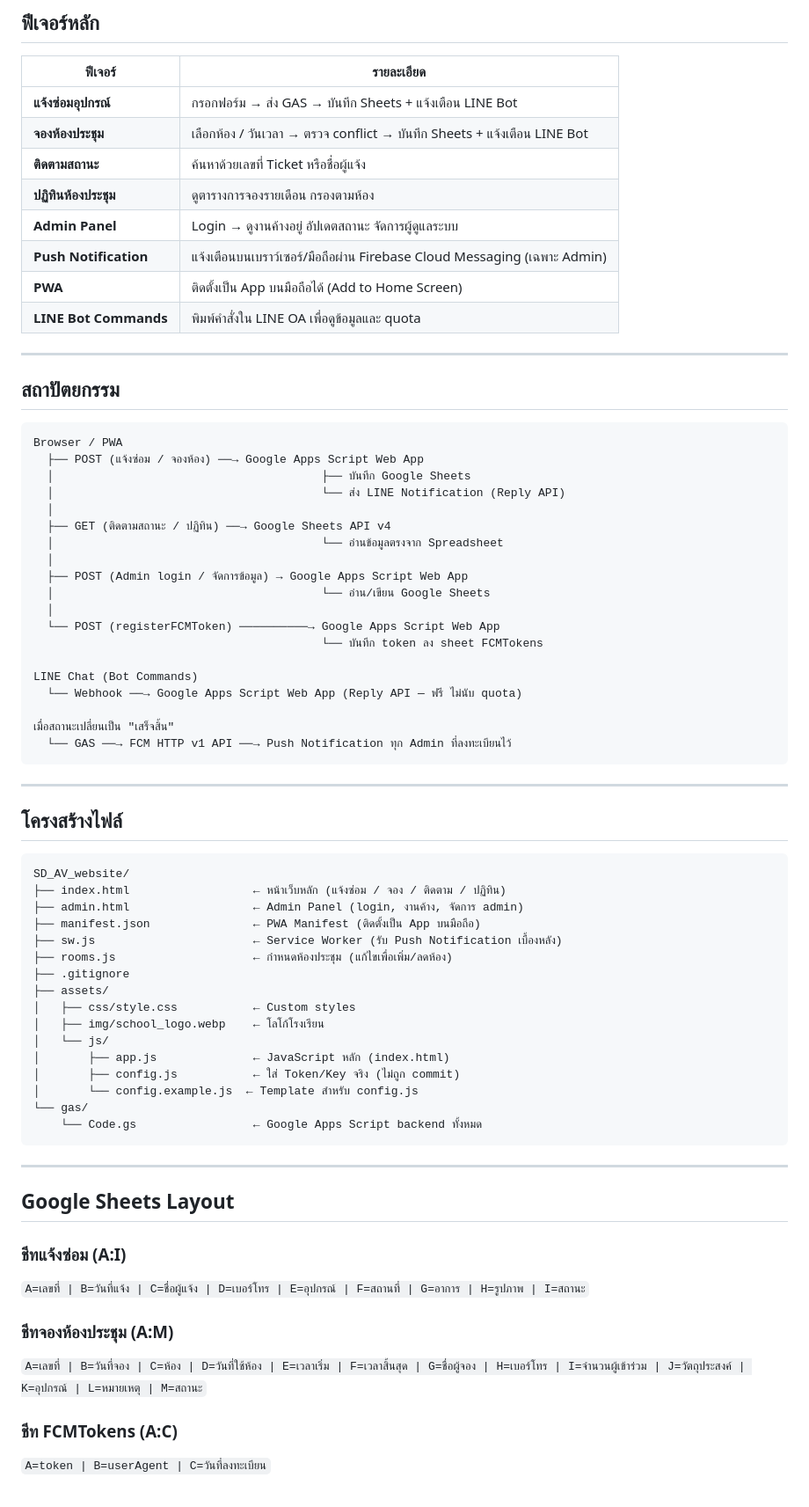
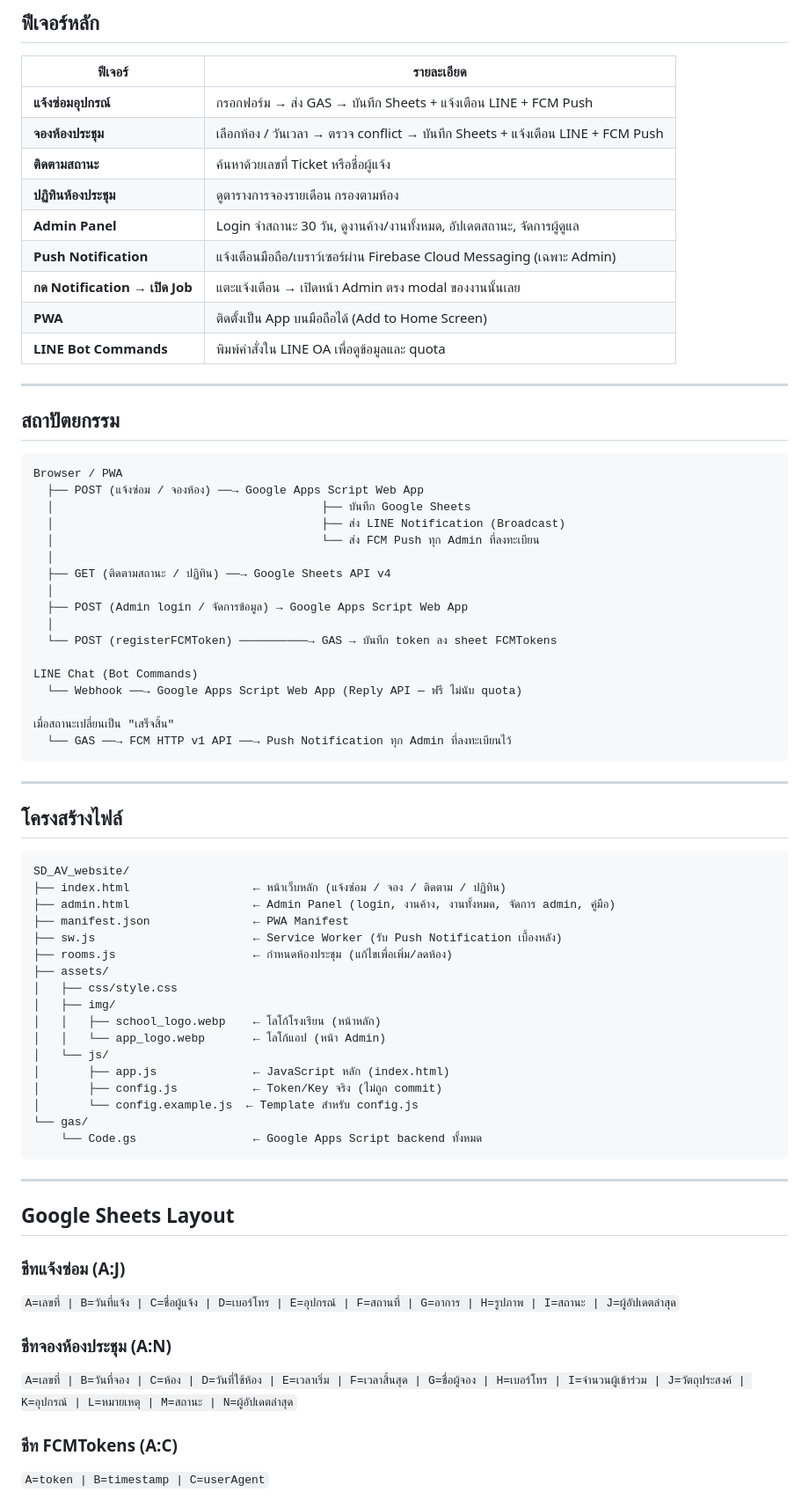
Before and after one commit to chanonnicky/SD_system_website, a Markdown page: README.md, the part around one of its changes. Shown at 88% size. Rendered like a GitHub page.

Commit message:
docs: update README and CLAUDE.md with current system state
Co-Authored-By: Claude Sonnet 4.6 <noreply@anthropic.com>

````diff
--- a/README.md
+++ b/README.md
@@ -11,12 +11,13 @@
 
 | ฟีเจอร์ | รายละเอียด |
 |---------|-----------|
-| **แจ้งซ่อมอุปกรณ์** | กรอกฟอร์ม → ส่ง GAS → บันทึก Sheets + แจ้งเตือน LINE Bot |
-| **จองห้องประชุม** | เลือกห้อง / วันเวลา → ตรวจ conflict → บันทึก Sheets + แจ้งเตือน LINE Bot |
+| **แจ้งซ่อมอุปกรณ์** | กรอกฟอร์ม → ส่ง GAS → บันทึก Sheets + แจ้งเตือน LINE + FCM Push |
+| **จองห้องประชุม** | เลือกห้อง / วันเวลา → ตรวจ conflict → บันทึก Sheets + แจ้งเตือน LINE + FCM Push |
 | **ติดตามสถานะ** | ค้นหาด้วยเลขที่ Ticket หรือชื่อผู้แจ้ง |
 | **ปฏิทินห้องประชุม** | ดูตารางการจองรายเดือน กรองตามห้อง |
-| **Admin Panel** | Login → ดูงานค้างอยู่ อัปเดตสถานะ จัดการผู้ดูแลระบบ |
-| **Push Notification** | แจ้งเตือนบนเบราว์เซอร์/มือถือผ่าน Firebase Cloud Messaging (เฉพาะ Admin) |
+| **Admin Panel** | Login จำสถานะ 30 วัน, ดูงานค้าง/งานทั้งหมด, อัปเดตสถานะ, จัดการผู้ดูแล |
+| **Push Notification** | แจ้งเตือนมือถือ/เบราว์เซอร์ผ่าน Firebase Cloud Messaging (เฉพาะ Admin) |
+| **กด Notification → เปิด Job** | แตะแจ้งเตือน → เปิดหน้า Admin ตรง modal ของงานนั้นเลย |
 | **PWA** | ติดตั้งเป็น App บนมือถือได้ (Add to Home Screen) |
 | **LINE Bot Commands** | พิมพ์คำสั่งใน LINE OA เพื่อดูข้อมูลและ quota |
 
@@ -28,16 +29,14 @@
 Browser / PWA
   ├── POST (แจ้งซ่อม / จองห้อง) ──→ Google Apps Script Web App
   │                                       ├── บันทึก Google Sheets
-  │                                       └── ส่ง LINE Notification (Reply API)
+  │                                       ├── ส่ง LINE Notification (Broadcast)
+  │                                       └── ส่ง FCM Push ทุก Admin ที่ลงทะเบียน
   │
   ├── GET (ติดตามสถานะ / ปฏิทิน) ──→ Google Sheets API v4
-  │                                       └── อ่านข้อมูลตรงจาก Spreadsheet
   │
   ├── POST (Admin login / จัดการข้อมูล) → Google Apps Script Web App
-  │                                       └── อ่าน/เขียน Google Sheets
   │
-  └── POST (registerFCMToken) ──────────→ Google Apps Script Web App
-                                          └── บันทึก token ลง sheet FCMTokens
+  └── POST (registerFCMToken) ──────────→ GAS → บันทึก token ลง sheet FCMTokens
 
 LINE Chat (Bot Commands)
   └── Webhook ──→ Google Apps Script Web App (Reply API — ฟรี ไม่นับ quota)
@@ -53,17 +52,18 @@ LINE Chat (Bot Commands)
 ```
 SD_AV_website/
 ├── index.html                  ← หน้าเว็บหลัก (แจ้งซ่อม / จอง / ติดตาม / ปฏิทิน)
-├── admin.html                  ← Admin Panel (login, งานค้าง, จัดการ admin)
-├── manifest.json               ← PWA Manifest (ติดตั้งเป็น App บนมือถือ)
+├── admin.html                  ← Admin Panel (login, งานค้าง, งานทั้งหมด, จัดการ admin, คู่มือ)
+├── manifest.json               ← PWA Manifest
 ├── sw.js                       ← Service Worker (รับ Push Notification เบื้องหลัง)
 ├── rooms.js                    ← กำหนดห้องประชุม (แก้ไขเพื่อเพิ่ม/ลดห้อง)
-├── .gitignore
 ├── assets/
-│   ├── css/style.css           ← Custom styles
-│   ├── img/school_logo.webp    ← โลโก้โรงเรียน
+│   ├── css/style.css
+│   ├── img/
+│   │   ├── school_logo.webp    ← โลโก้โรงเรียน (หน้าหลัก)
+│   │   └── app_logo.webp       ← โลโก้แอป (หน้า Admin)
 │   └── js/
 │       ├── app.js              ← JavaScript หลัก (index.html)
-│       ├── config.js           ← ใส่ Token/Key จริง (ไม่ถูก commit)
+│       ├── config.js           ← Token/Key จริง (ไม่ถูก commit)
 │       └── config.example.js  ← Template สำหรับ config.js
 └── gas/
     └── Code.gs                 ← Google Apps Script backend ทั้งหมด
@@ -73,12 +73,12 @@ SD_AV_website/
 
 ## Google Sheets Layout
 
-### ชีทแจ้งซ่อม (A:I)
-`A=เลขที่ | B=วันที่แจ้ง | C=ชื่อผู้แจ้ง | D=เบอร์โทร | E=อุปกรณ์ | F=สถานที่ | G=อาการ | H=รูปภาพ | I=สถานะ`
+### ชีทแจ้งซ่อม (A:J)
+`A=เลขที่ | B=วันที่แจ้ง | C=ชื่อผู้แจ้ง | D=เบอร์โทร | E=อุปกรณ์ | F=สถานที่ | G=อาการ | H=รูปภาพ | I=สถานะ | J=ผู้อัปเดตล่าสุด`
 
-### ชีทจองห้องประชุม (A:M)
-`A=เลขที่ | B=วันที่จอง | C=ห้อง | D=วันที่ใช้ห้อง | E=เวลาเริ่ม | F=เวลาสิ้นสุด | G=ชื่อผู้จอง | H=เบอร์โทร | I=จำนวนผู้เข้าร่วม | J=วัตถุประสงค์ | K=อุปกรณ์ | L=หมายเหตุ | M=สถานะ`
+### ชีทจองห้องประชุม (A:N)
+`A=เลขที่ | B=วันที่จอง | C=ห้อง | D=วันที่ใช้ห้อง | E=เวลาเริ่ม | F=เวลาสิ้นสุด | G=ชื่อผู้จอง | H=เบอร์โทร | I=จำนวนผู้เข้าร่วม | J=วัตถุประสงค์ | K=อุปกรณ์ | L=หมายเหตุ | M=สถานะ | N=ผู้อัปเดตล่าสุด`
 
 ### ชีท FCMTokens (A:C)
-`A=token | B=userAgent | C=วันที่ลงทะเบียน`
+`A=token | B=timestamp | C=userAgent`
 
````
Also changed, not shown: other parts of README.md (+39 -10 lines), CLAUDE.md (+68 -21 lines).
